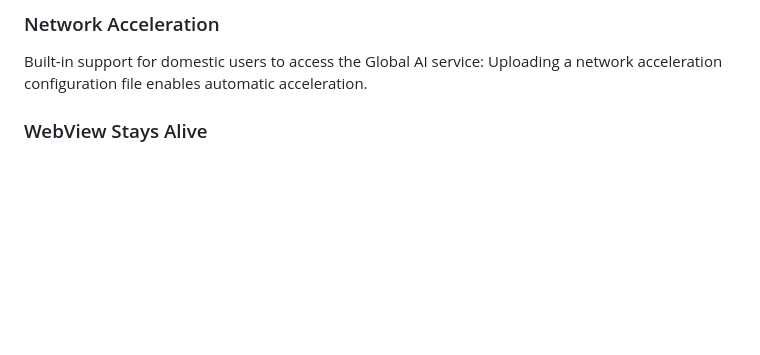
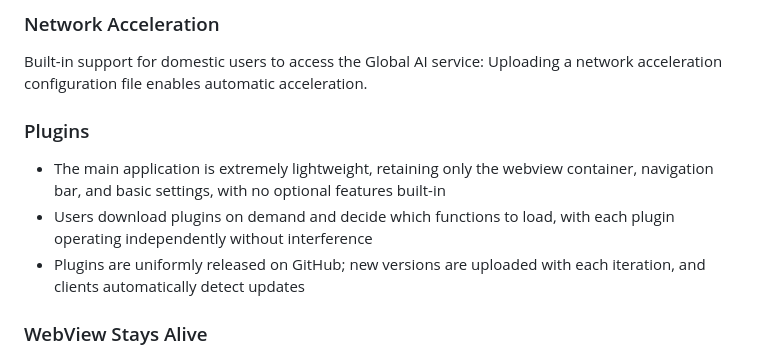
Before and after one commit to unhurriedly/OmniAi-Desktop, a Markdown page: README_en.md, the part around the change. GitHub-like rendering; blank space fills up the shorter version.

```diff
--- a/README_en.md
+++ b/README_en.md
@@ -38,6 +38,12 @@ Switch regions anytime — your last session in each region is remembered.
 
 Built-in support for domestic users to access the Global AI service:
 Uploading a network acceleration configuration file enables automatic acceleration.
+
+### Plugins
+
+- The main application is extremely lightweight, retaining only the webview container, navigation bar, and basic settings, with no optional features built-in
+- Users download plugins on demand and decide which functions to load, with each plugin operating independently without interference
+- Plugins are uniformly released on GitHub; new versions are uploaded with each iteration, and clients automatically detect updates
 
 ### WebView Stays Alive
 
```
